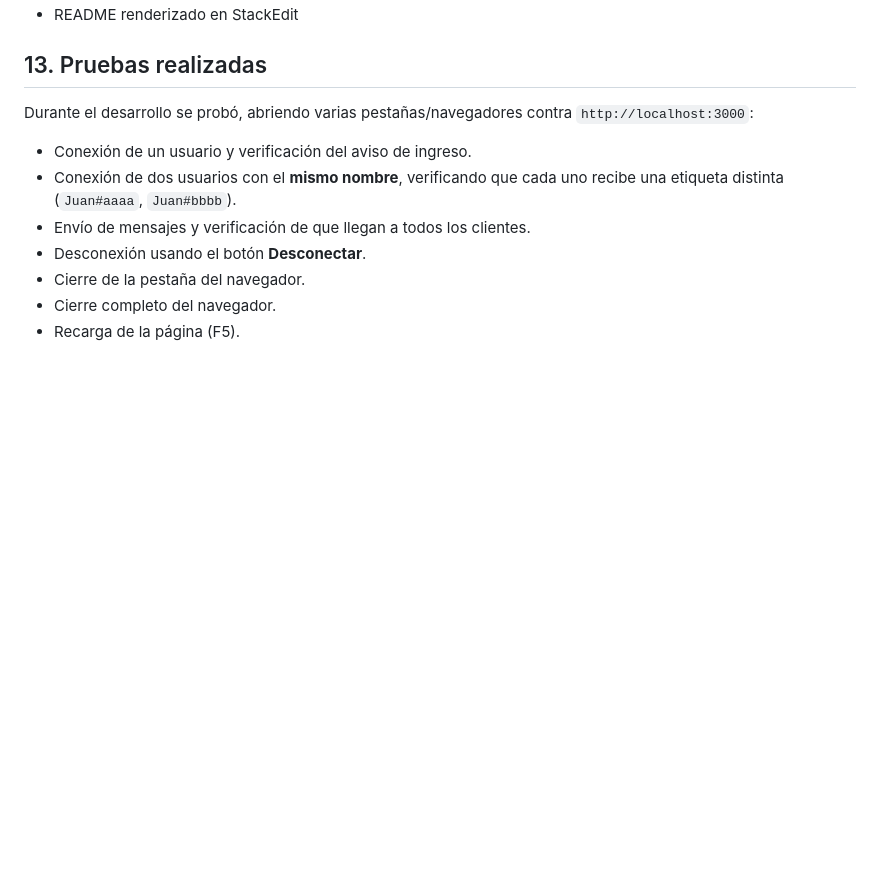
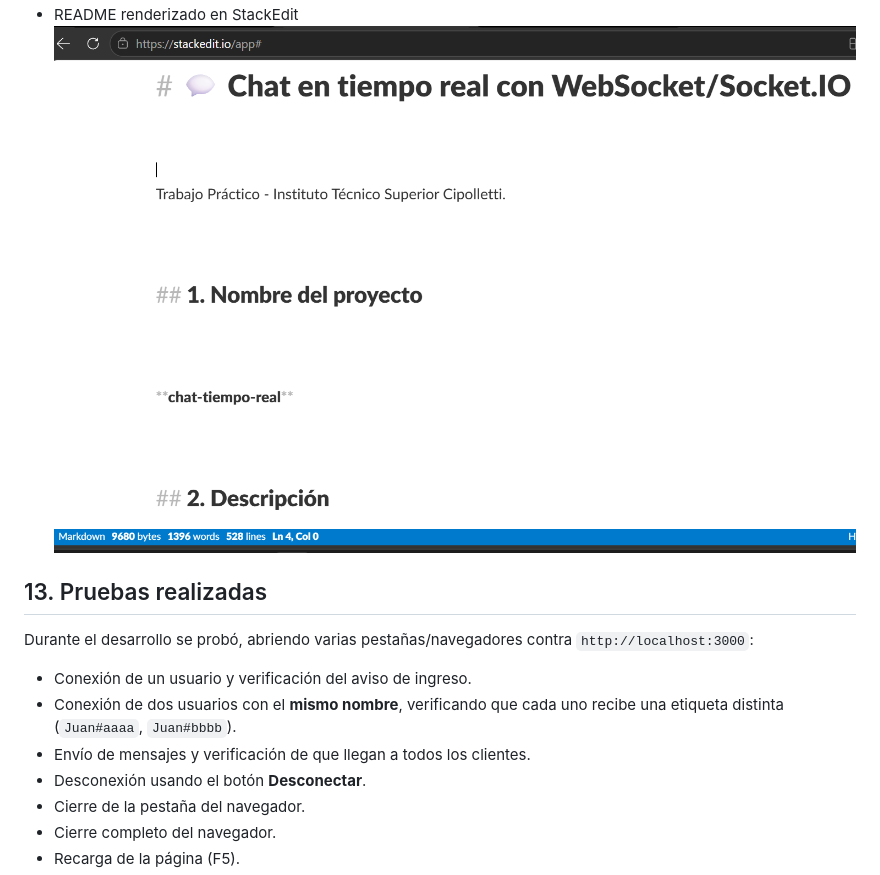
Before and after one commit to JemimaJofre22/chat-tiempo-real, a Markdown page: README.md, the part around the change. GitHub-like rendering; pictures changed too: 8.Stackedit-1.png (added); blank space fills up the shorter version.

Commit message:
Incorporacion de capturas y documentacion final

```diff
--- a/README.md
+++ b/README.md
@@ -193,7 +193,7 @@ sequenceDiagram
 - Consola del servidor
 ![alt text](7.Consola.png)
 - README renderizado en StackEdit
-
+![alt text](8.Stackedit-1.png)
 
 ## 13. Pruebas realizadas
 
```
Also changed, not shown: 8.Stackedit.png (added), 1 other file.
